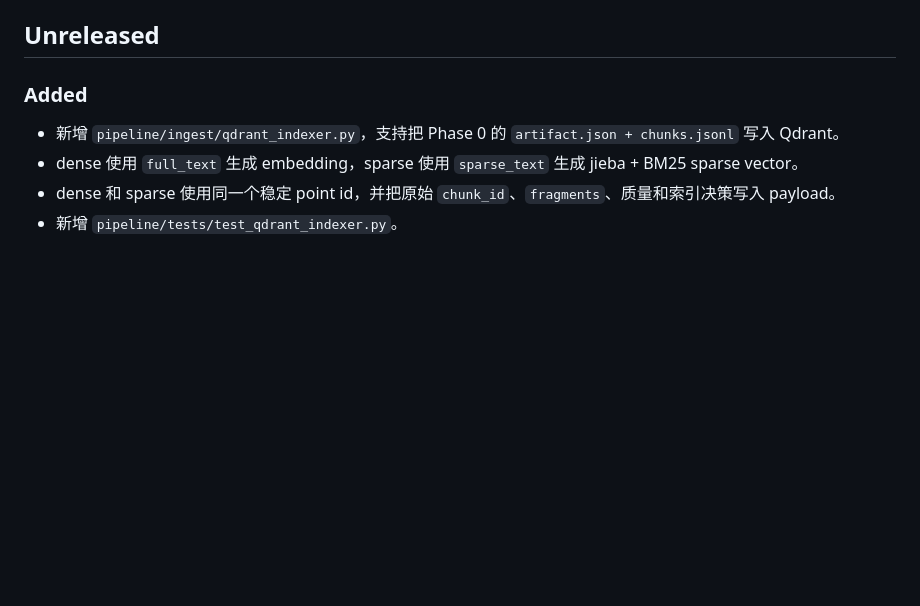
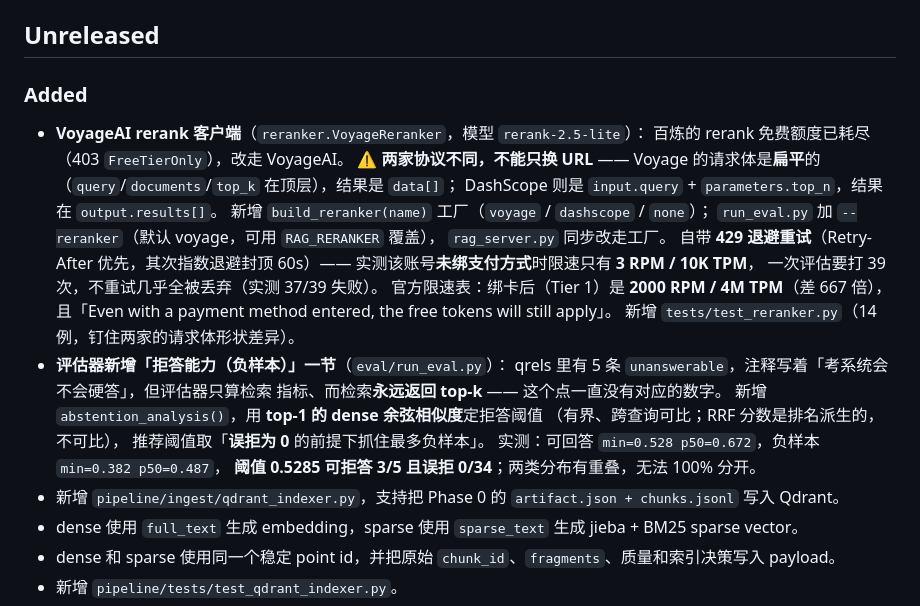
Before and after one commit to NaoYUN77/agentic-rag-from-any-text-formatting, a Markdown page: CHANGELOG.md, the part around the change. Rendered like a GitHub page; blank space fills up the shorter version.

Commit message:
docs: CHANGELOG 记录 Voyage rerank 与拒答指标

```diff
--- a/CHANGELOG.md
+++ b/CHANGELOG.md
@@ -4,6 +4,28 @@
 
 ### Added
 
+- **VoyageAI rerank 客户端**（`reranker.VoyageReranker`，模型 `rerank-2.5-lite`）：
+  百炼的 rerank 免费额度已耗尽（403 `FreeTierOnly`），改走 VoyageAI。
+  ⚠️ **两家协议不同，不能只换 URL** —— Voyage 的请求体是**扁平**的
+  （`query`/`documents`/`top_k` 在顶层），结果是 `data[]`；
+  DashScope 则是 `input.query` + `parameters.top_n`，结果在 `output.results[]`。
+  新增 `build_reranker(name)` 工厂（`voyage` / `dashscope` / `none`）；
+  `run_eval.py` 加 `--reranker`（默认 voyage，可用 `RAG_RERANKER` 覆盖），
+  `rag_server.py` 同步改走工厂。
+  自带 **429 退避重试**（Retry-After 优先，其次指数退避封顶 60s）——
+  实测该账号**未绑支付方式**时限速只有 **3 RPM / 10K TPM**，
+  一次评估要打 39 次，不重试几乎全被丢弃（实测 37/39 失败）。
+  官方限速表：绑卡后（Tier 1）是 **2000 RPM / 4M TPM**（差 667 倍），
+  且「Even with a payment method entered, the free tokens will still apply」。
+  新增 `tests/test_reranker.py`（14 例，钉住两家的请求体形状差异）。
+- **评估器新增「拒答能力（负样本）」一节**（`eval/run_eval.py`）：
+  qrels 里有 5 条 `unanswerable`，注释写着「考系统会不会硬答」，但评估器只算检索
+  指标、而检索**永远返回 top-k** —— 这个点一直没有对应的数字。
+  新增 `abstention_analysis()`，用 **top-1 的 dense 余弦相似度**定拒答阈值
+  （有界、跨查询可比；RRF 分数是排名派生的，不可比），
+  推荐阈值取「**误拒为 0** 的前提下抓住最多负样本」。
+  实测：可回答 `min=0.528 p50=0.672`，负样本 `min=0.382 p50=0.487`，
+  **阈值 0.5285 可拒答 3/5 且误拒 0/34**；两类分布有重叠，无法 100% 分开。
 - 新增 `pipeline/ingest/qdrant_indexer.py`，支持把 Phase 0 的 `artifact.json + chunks.jsonl` 写入 Qdrant。
 - dense 使用 `full_text` 生成 embedding，sparse 使用 `sparse_text` 生成 jieba + BM25 sparse vector。
 - dense 和 sparse 使用同一个稳定 point id，并把原始 `chunk_id`、`fragments`、质量和索引决策写入 payload。
```
